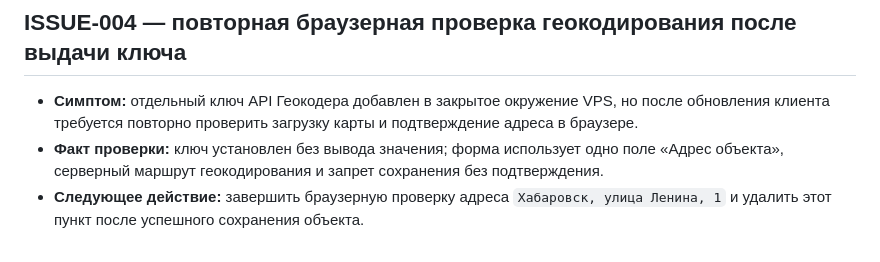
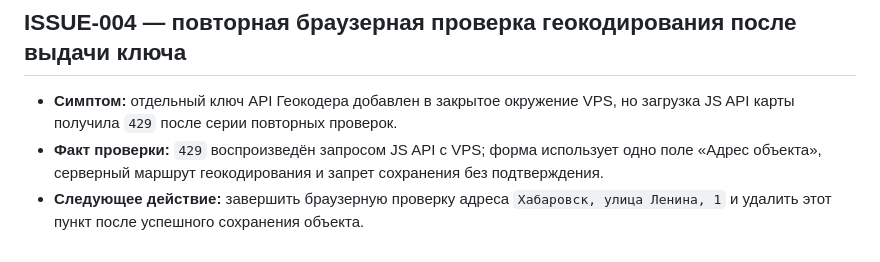
Before and after one commit to metooyou858-lang/maximum-work-system, a Markdown page: docs/ACTIVE_ISSUES.md, the part around the change. GitHub-like rendering.

```diff
--- a/docs/ACTIVE_ISSUES.md
+++ b/docs/ACTIVE_ISSUES.md
@@ -22,6 +22,6 @@
 
 ## ISSUE-004 — повторная браузерная проверка геокодирования после выдачи ключа
 
-- **Симптом:** отдельный ключ API Геокодера добавлен в закрытое окружение VPS, но после обновления клиента требуется повторно проверить загрузку карты и подтверждение адреса в браузере.
-- **Факт проверки:** ключ установлен без вывода значения; форма использует одно поле «Адрес объекта», серверный маршрут геокодирования и запрет сохранения без подтверждения.
+- **Симптом:** отдельный ключ API Геокодера добавлен в закрытое окружение VPS, но загрузка JS API карты получила `429` после серии повторных проверок.
+- **Факт проверки:** `429` воспроизведён запросом JS API с VPS; форма использует одно поле «Адрес объекта», серверный маршрут геокодирования и запрет сохранения без подтверждения.
 - **Следующее действие:** завершить браузерную проверку адреса `Хабаровск, улица Ленина, 1` и удалить этот пункт после успешного сохранения объекта.
```
Also changed, not shown: AGENTS.md (+1 -0 lines).
